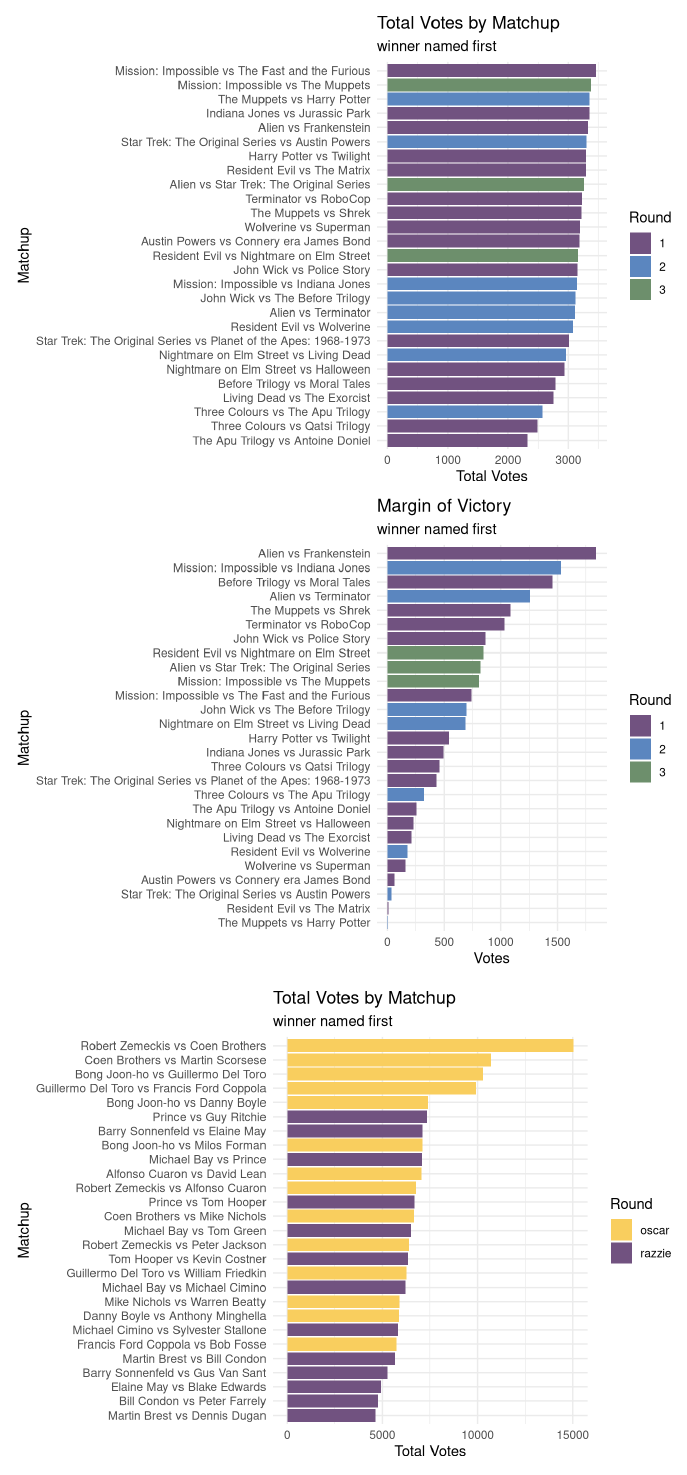
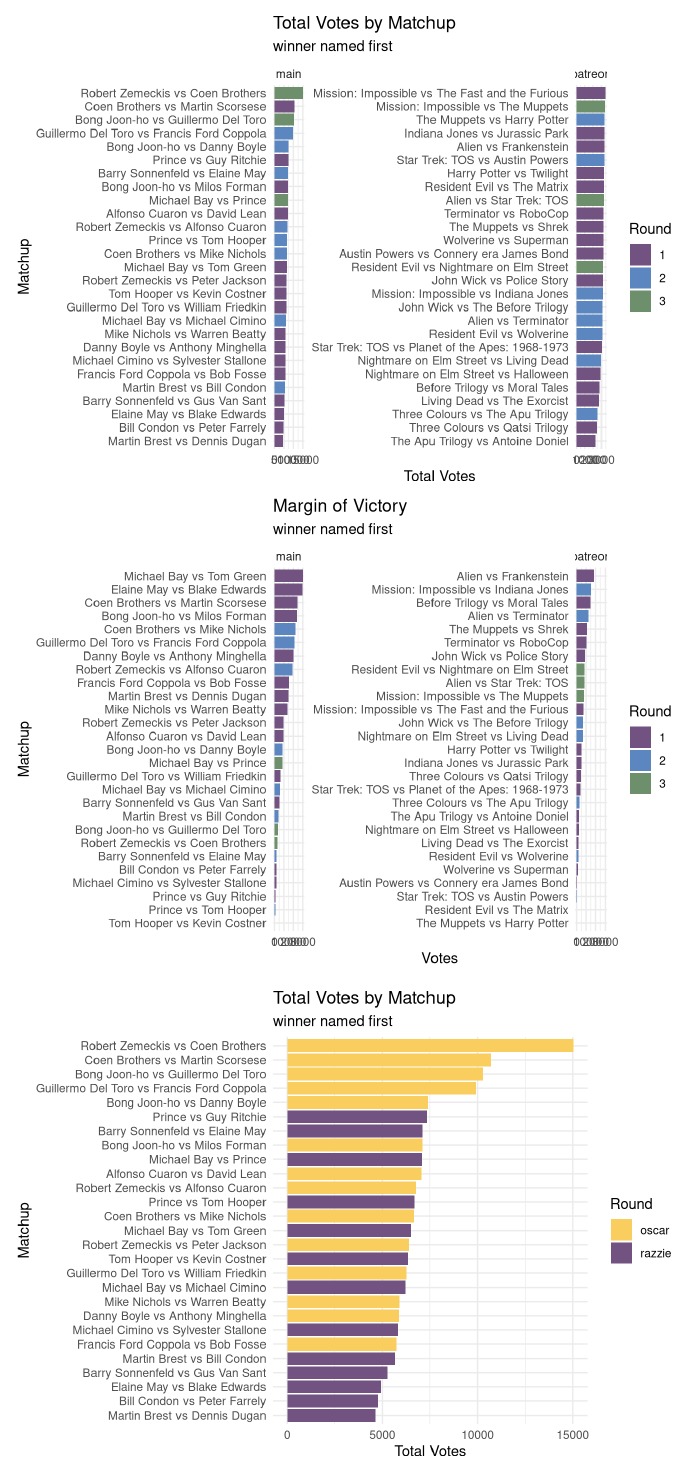
Before and after one commit to keithgw/blankcheck-marchmadness, an R Markdown document (exploratory_analysis.Rmd): the page in a window 1100 px wide, from 550 px down. Rendered offline with R 4.5, knitr and Pandoc, with nearby package versions.

Commit message:
combine patreon and main feed

```diff
--- a/exploratory_analysis.Rmd
+++ b/exploratory_analysis.Rmd
@@ -46,10 +46,20 @@
   filter(votes1 > votes2) %>%
   mutate(matchup = paste(franchise1, franchise2, sep = " vs "))
 
-ggplot(matchups_wvl_patreon, aes(forcats::fct_reorder(matchup, total_votes), total_votes, fill = as.factor(round))) +
+combined_matchups <- select(matchups_wvl, -c(director1, director2)) %>%
+  mutate(feed = "main") %>%
+  bind_rows(select(matchups_wvl_patreon, -c(franchise1, franchise2)) %>% mutate(feed = "patreon")) %>%
+  mutate(
+    margin = votes1 - votes2,
+    percent = 100 * margin / total_votes,
+    matchup = str_replace_all(matchup, "The Original Series", "TOS")
+  )
+
+ggplot(combined_matchups, aes(forcats::fct_reorder(matchup, total_votes), total_votes, fill = as.factor(round))) +
   geom_bar(stat = "identity") +
   scale_fill_manual(values = as.character(bc_colors)) +
   coord_flip() +
+  facet_wrap(~feed, scales = "free") +
   labs(
     title = "Total Votes by Matchup",
     subtitle = "winner named first",
@@ -58,15 +68,12 @@
     fill = "Round"
   )
 
-matchups_wvl_patreon %>%
-  mutate(
-    margin = votes1 - votes2,
-    percent = 100 * margin / total_votes
-  ) %>%
+combined_matchups %>%
   ggplot(aes(forcats::fct_reorder(matchup, margin), margin, fill = as.factor(round))) +
   geom_bar(stat = "identity") +
   scale_fill_manual(values = as.character(bc_colors)) +
   coord_flip() +
+  facet_wrap(~feed, scales = "free_y") +
   labs(
     title = "Margin of Victory",
     subtitle = "winner named first",
```
Also changed, not shown: exploratory_analysis.md, exploratory_analysis_files/figure-html/unnamed-chunk-3-1.png, exploratory_analysis_files/figure-html/unnamed-chunk-3-2.png.
